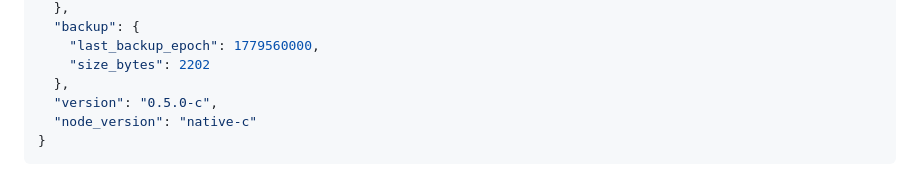
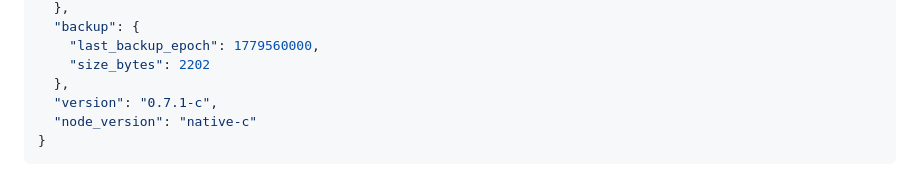
Before and after one commit to rofiperlungoding/event-platform-api, a Markdown page: docs/API.md, the part around the change. Rendered like a GitHub page.

````diff
--- a/docs/API.md
+++ b/docs/API.md
@@ -88,7 +88,7 @@ Health probe with database connectivity verification.
     "last_backup_epoch": 1779560000,
     "size_bytes": 2202
   },
-  "version": "0.5.0-c",
+  "version": "0.7.1-c",
   "node_version": "native-c"
 }
 ```
````
Also changed, not shown: docs/ARCHITECTURE.md (+30 -11 lines).
